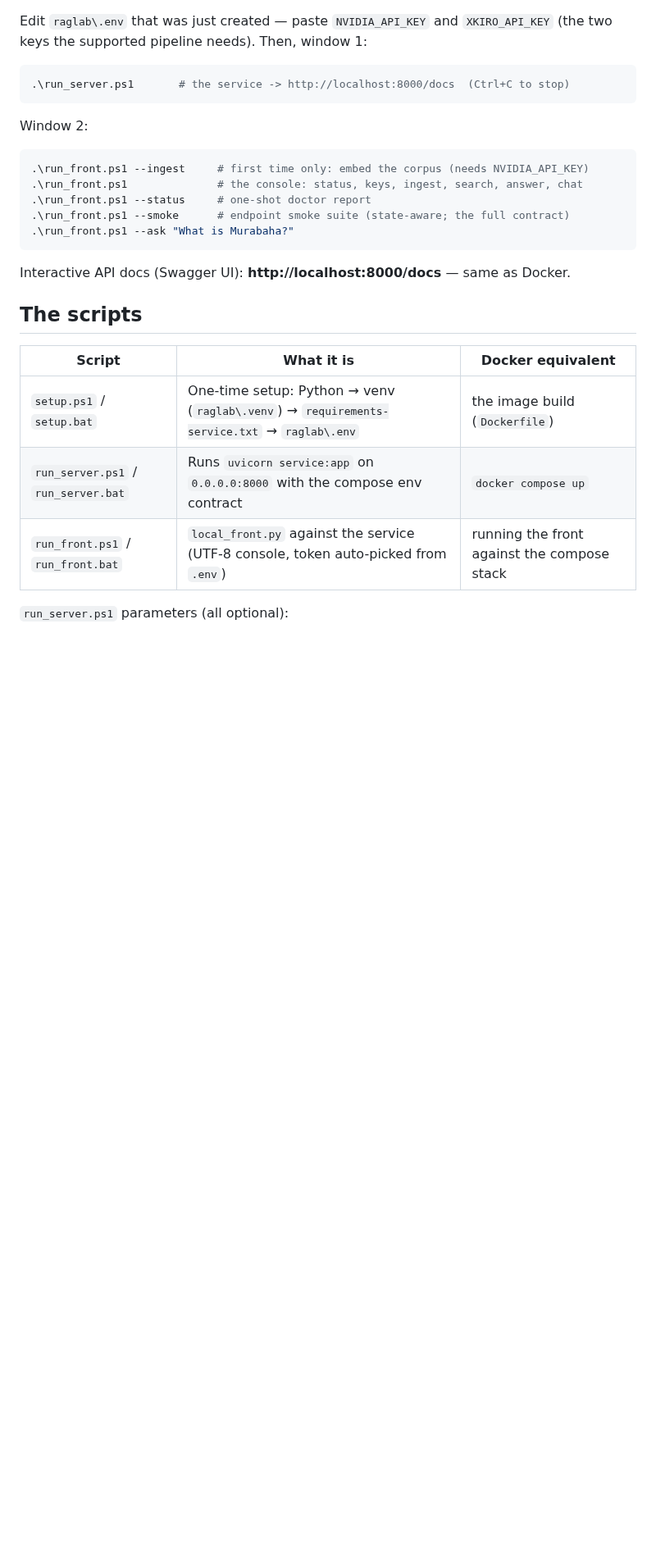
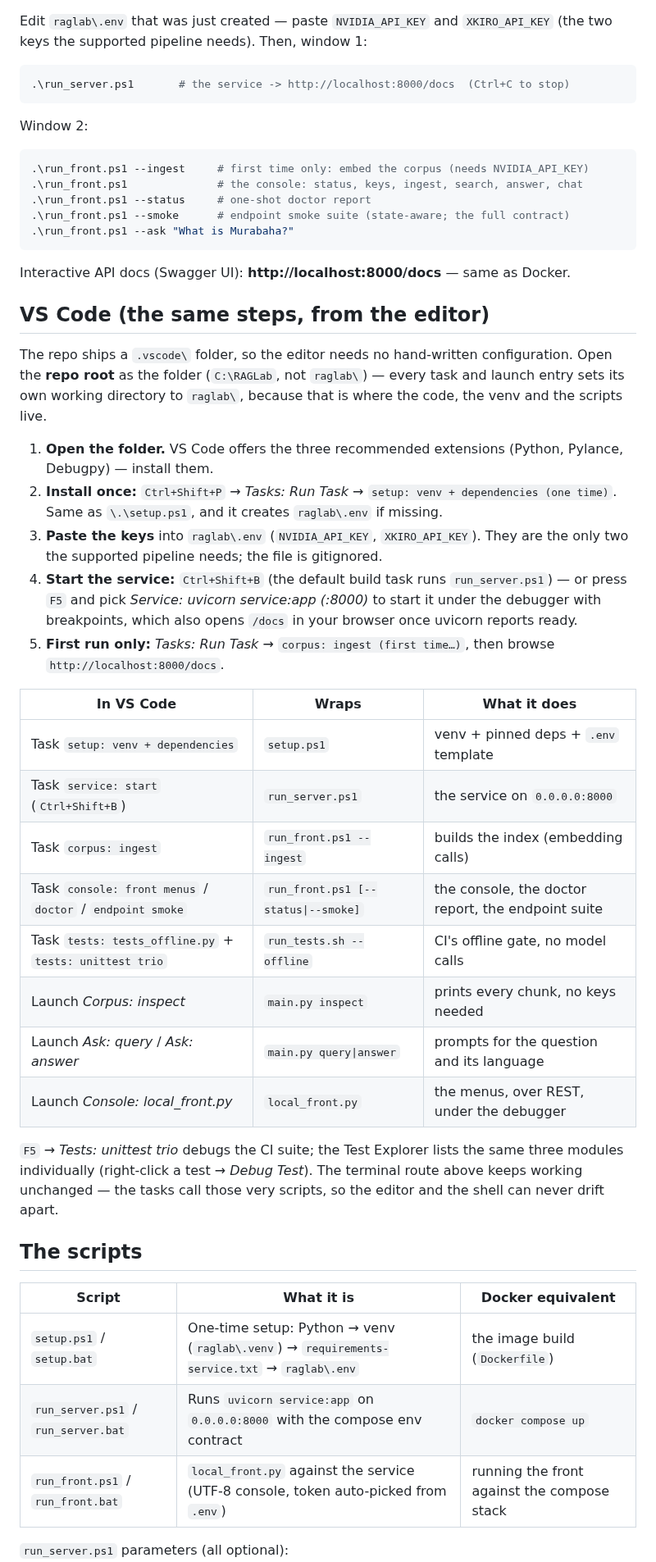
Before and after one commit to seif-bkh/RAGLab, a Markdown page: raglab/WINDOWS.md, the part around the change. Shown at 82% size. GitHub-like rendering; blank space fills up the shorter version.

Commit message:
VS Code: ship .vscode launch/task/extension configs for the Windows workflow
Run and debug RAGLab from the editor with nothing hand-written: F5 starts
uvicorn (opens /docs when ready), ingests the corpus, runs main.py
inspect/query/answer with prompted questions, drives local_front.py, and
debugs CI's offline suite. Tasks wrap the repo's own .ps1 scripts (setup,
run_server, run_front --ingest/--status/--smoke) plus the two offline test
commands, so the editor and the shell cannot drift apart. Settings point
Pylance and the terminal at raglab\.venv and flatten the lab's flat-module
imports; WINDOWS.md gains the step-by-step section.

Co-authored-by: arena-agent <297053741+arena-agent@users.noreply.github.com>

````diff
--- a/raglab/WINDOWS.md
+++ b/raglab/WINDOWS.md
@@ -46,6 +46,44 @@ Window 2:
 ```
 
 Interactive API docs (Swagger UI): **http://localhost:8000/docs** — same as Docker.
+
+## VS Code (the same steps, from the editor)
+
+The repo ships a `.vscode\` folder, so the editor needs no hand-written
+configuration. Open the **repo root** as the folder (`C:\RAGLab`, not
+`raglab\`) — every task and launch entry sets its own working directory to
+`raglab\`, because that is where the code, the venv and the scripts live.
+
+1. **Open the folder.** VS Code offers the three recommended extensions
+   (Python, Pylance, Debugpy) — install them.
+2. **Install once:** `Ctrl+Shift+P` → *Tasks: Run Task* →
+   `setup: venv + dependencies (one time)`. Same as `\.\setup.ps1`, and it
+   creates `raglab\.env` if missing.
+3. **Paste the keys** into `raglab\.env` (`NVIDIA_API_KEY`, `XKIRO_API_KEY`).
+   They are the only two the supported pipeline needs; the file is gitignored.
+4. **Start the service:** `Ctrl+Shift+B` (the default build task runs
+   `run_server.ps1`) — or press `F5` and pick
+   *Service: uvicorn service:app (:8000)* to start it under the debugger with
+   breakpoints, which also opens `/docs` in your browser once uvicorn reports
+   ready.
+5. **First run only:** *Tasks: Run Task* → `corpus: ingest (first time…)`,
+   then browse `http://localhost:8000/docs`.
+
+| In VS Code | Wraps | What it does |
+|---|---|---|
+| Task `setup: venv + dependencies` | `setup.ps1` | venv + pinned deps + `.env` template |
+| Task `service: start` (`Ctrl+Shift+B`) | `run_server.ps1` | the service on `0.0.0.0:8000` |
+| Task `corpus: ingest` | `run_front.ps1 --ingest` | builds the index (embedding calls) |
+| Task `console: front menus` / `doctor` / `endpoint smoke` | `run_front.ps1 [--status\|--smoke]` | the console, the doctor report, the endpoint suite |
+| Task `tests: tests_offline.py` + `tests: unittest trio` | `run_tests.sh --offline` | CI's offline gate, no model calls |
+| Launch *Corpus: inspect* | `main.py inspect` | prints every chunk, no keys needed |
+| Launch *Ask: query* / *Ask: answer* | `main.py query\|answer` | prompts for the question and its language |
+| Launch *Console: local_front.py* | `local_front.py` | the menus, over REST, under the debugger |
+
+`F5` → *Tests: unittest trio* debugs the CI suite; the Test Explorer lists the
+same three modules individually (right-click a test → *Debug Test*). The
+terminal route above keeps working unchanged — the tasks call those very
+scripts, so the editor and the shell can never drift apart.
 
 ## The scripts
 
````
